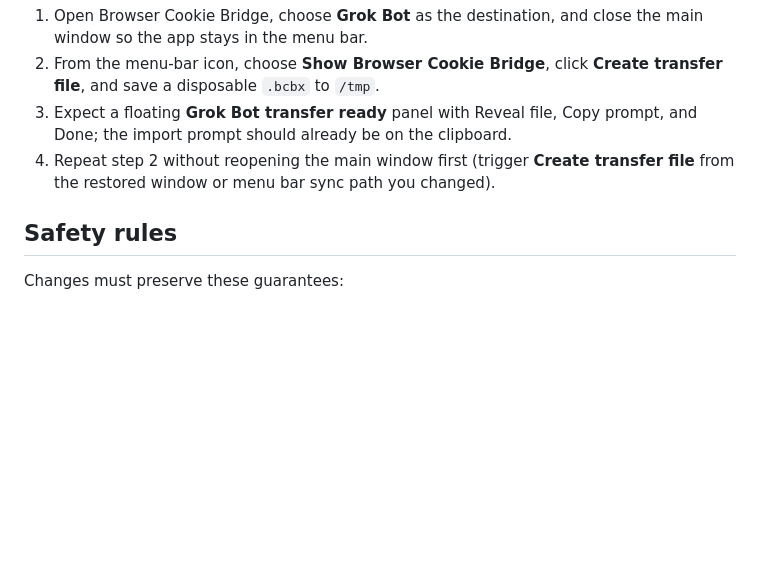
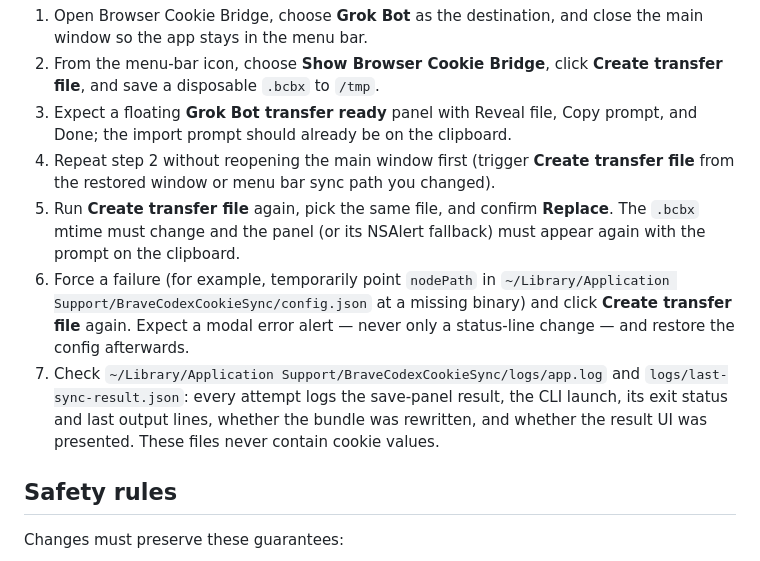
Before and after one commit to apoorvdarshan/browser-cookie-bridge, a Markdown page: CONTRIBUTING.md, the part around the change. GitHub-like rendering; blank space fills up the shorter version.

Commit message:
Document Replace, failure-alert and diagnostics manual checks for Grok Bot
Co-authored-by: Apoorv Darshan <apoorvdarshan@gmail.com>

```diff
--- a/CONTRIBUTING.md
+++ b/CONTRIBUTING.md
@@ -95,6 +95,9 @@ After `npm run build:app`, confirm the Grok Bot prompt appears even when the mai
 2. From the menu-bar icon, choose **Show Browser Cookie Bridge**, click **Create transfer file**, and save a disposable `.bcbx` to `/tmp`.
 3. Expect a floating **Grok Bot transfer ready** panel with Reveal file, Copy prompt, and Done; the import prompt should already be on the clipboard.
 4. Repeat step 2 without reopening the main window first (trigger **Create transfer file** from the restored window or menu bar sync path you changed).
+5. Run **Create transfer file** again, pick the same file, and confirm **Replace**. The `.bcbx` mtime must change and the panel (or its NSAlert fallback) must appear again with the prompt on the clipboard.
+6. Force a failure (for example, temporarily point `nodePath` in `~/Library/Application Support/BraveCodexCookieSync/config.json` at a missing binary) and click **Create transfer file** again. Expect a modal error alert — never only a status-line change — and restore the config afterwards.
+7. Check `~/Library/Application Support/BraveCodexCookieSync/logs/app.log` and `logs/last-sync-result.json`: every attempt logs the save-panel result, the CLI launch, its exit status and last output lines, whether the bundle was rewritten, and whether the result UI was presented. These files never contain cookie values.
 
 ## Safety rules
 
```
